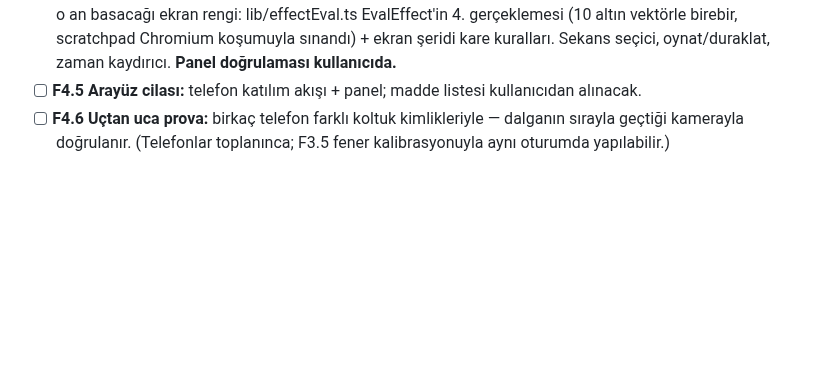
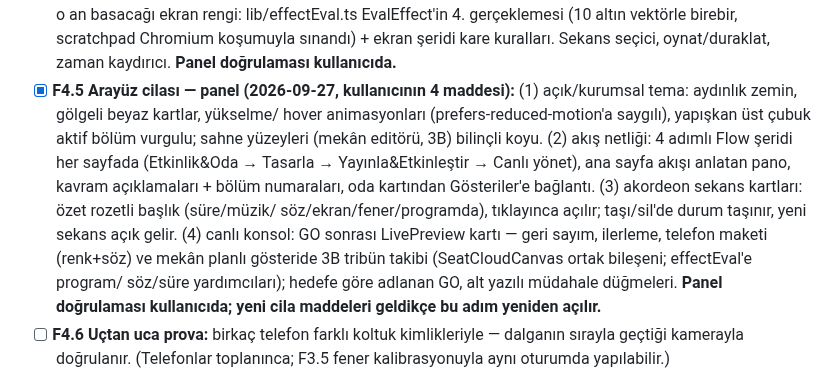
Before and after one commit to msaliheroglu/tekses, a Markdown page: docs/faz1-plan-ve-durum.md, the part around the change. GitHub-like rendering; blank space fills up the shorter version.

Commit message:
defter: F4.5 panel cilası tamam (kullanıcının 4 maddesi)
Co-Authored-By: Claude Fable 5 <noreply@anthropic.com>
Claude-Session: https://claude.ai/code/session_019bZJunXExfRkQjsxeb77vy

```diff
--- a/docs/faz1-plan-ve-durum.md
+++ b/docs/faz1-plan-ve-durum.md
@@ -450,8 +450,21 @@ parametre taşır, telefon rengini/zamanını (mekân geometrisi + kendi koltuğ
   birebir, scratchpad Chromium koşumuyla sınandı) + ekran şeridi kare
   kuralları. Sekans seçici, oynat/duraklat, zaman kaydırıcı.
   **Panel doğrulaması kullanıcıda.**
-- [ ] **F4.5 Arayüz cilası:** telefon katılım akışı + panel; madde listesi
-  kullanıcıdan alınacak.
+- [x] **F4.5 Arayüz cilası — panel (2026-09-27, kullanıcının 4 maddesi):**
+  (1) açık/kurumsal tema: aydınlık zemin, gölgeli beyaz kartlar, yükselme/
+  hover animasyonları (prefers-reduced-motion'a saygılı), yapışkan üst çubuk
+  aktif bölüm vurgulu; sahne yüzeyleri (mekân editörü, 3B) bilinçli koyu.
+  (2) akış netliği: 4 adımlı Flow şeridi her sayfada (Etkinlik&Oda →
+  Tasarla → Yayınla&Etkinleştir → Canlı yönet), ana sayfa akışı anlatan
+  pano, kavram açıklamaları + bölüm numaraları, oda kartından Gösteriler'e
+  bağlantı. (3) akordeon sekans kartları: özet rozetli başlık (süre/müzik/
+  söz/ekran/fener/programda), tıklayınca açılır; taşı/sil'de durum taşınır,
+  yeni sekans açık gelir. (4) canlı konsol: GO sonrası LivePreview kartı —
+  geri sayım, ilerleme, telefon maketi (renk+söz) ve mekân planlı gösteride
+  3B tribün takibi (SeatCloudCanvas ortak bileşeni; effectEval'e program/
+  söz/süre yardımcıları); hedefe göre adlanan GO, alt yazılı müdahale
+  düğmeleri. **Panel doğrulaması kullanıcıda; yeni cila maddeleri geldikçe
+  bu adım yeniden açılır.**
 - [ ] **F4.6 Uçtan uca prova:** birkaç telefon farklı koltuk kimlikleriyle —
   dalganın sırayla geçtiği kamerayla doğrulanır. (Telefonlar toplanınca;
   F3.5 fener kalibrasyonuyla aynı oturumda yapılabilir.)
```
